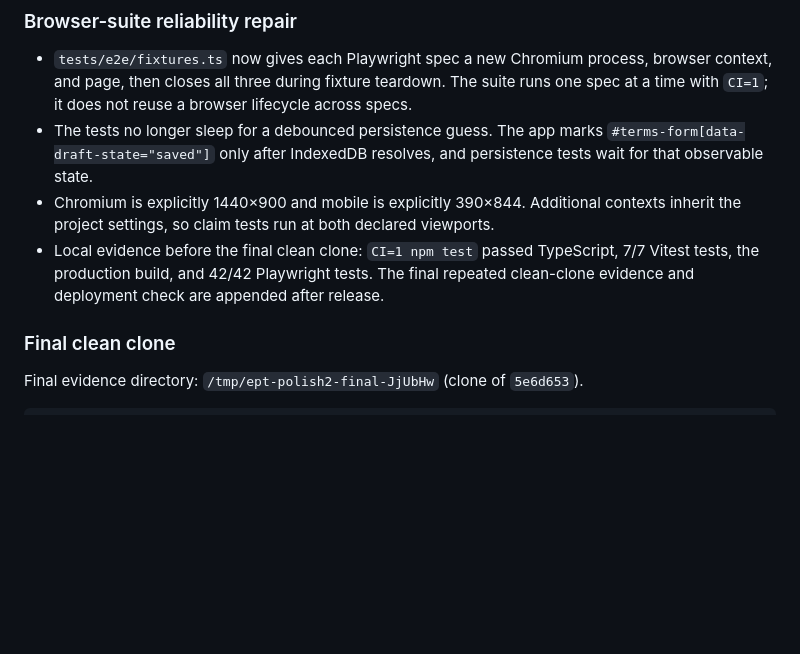
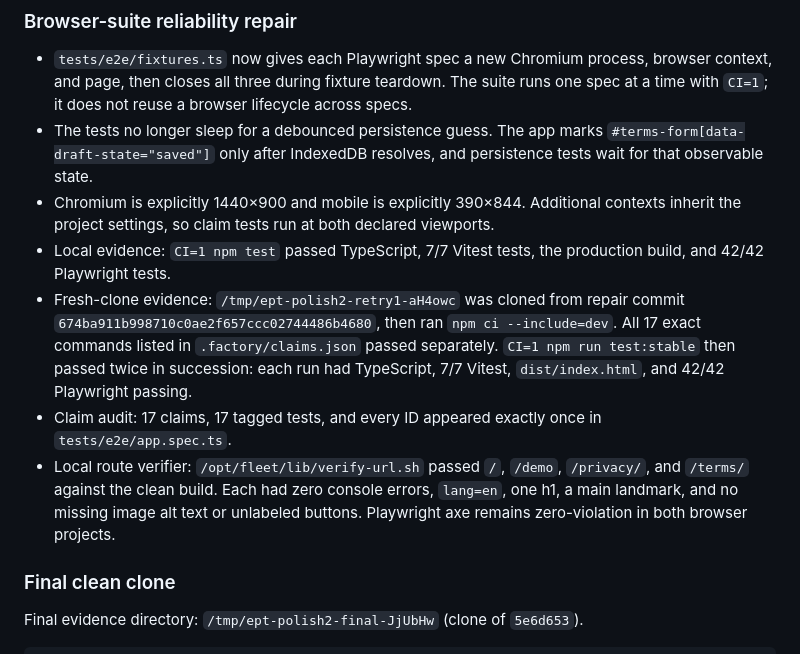
Before and after one commit to B-Divyesh/sf-early-pay-terms, a Markdown page: .factory/handoff.md, the part around the change. GitHub-like rendering; blank space fills up the shorter version.

Commit message:
docs: record clean browser stability evidence

```diff
--- a/.factory/handoff.md
+++ b/.factory/handoff.md
@@ -30,7 +30,10 @@ AI was not added. The researched task is deterministic financial calculation, an
 - `tests/e2e/fixtures.ts` now gives each Playwright spec a new Chromium process, browser context, and page, then closes all three during fixture teardown. The suite runs one spec at a time with `CI=1`; it does not reuse a browser lifecycle across specs.
 - The tests no longer sleep for a debounced persistence guess. The app marks `#terms-form[data-draft-state="saved"]` only after IndexedDB resolves, and persistence tests wait for that observable state.
 - Chromium is explicitly 1440×900 and mobile is explicitly 390×844. Additional contexts inherit the project settings, so claim tests run at both declared viewports.
-- Local evidence before the final clean clone: `CI=1 npm test` passed TypeScript, 7/7 Vitest tests, the production build, and 42/42 Playwright tests. The final repeated clean-clone evidence and deployment check are appended after release.
+- Local evidence: `CI=1 npm test` passed TypeScript, 7/7 Vitest tests, the production build, and 42/42 Playwright tests.
+- Fresh-clone evidence: `/tmp/ept-polish2-retry1-aH4owc` was cloned from repair commit `674ba911b998710c0ae2f657ccc02744486b4680`, then ran `npm ci --include=dev`. All 17 exact commands listed in `.factory/claims.json` passed separately. `CI=1 npm run test:stable` then passed twice in succession: each run had TypeScript, 7/7 Vitest, `dist/index.html`, and 42/42 Playwright passing.
+- Claim audit: 17 claims, 17 tagged tests, and every ID appeared exactly once in `tests/e2e/app.spec.ts`.
+- Local route verifier: `/opt/fleet/lib/verify-url.sh` passed `/`, `/demo`, `/privacy/`, and `/terms/` against the clean build. Each had zero console errors, `lang=en`, one h1, a main landmark, and no missing image alt text or unlabeled buttons. Playwright axe remains zero-violation in both browser projects.
 
 ### Final clean clone
 
```
Also changed, not shown: .factory/polish-2.md (+1 -1 lines).
